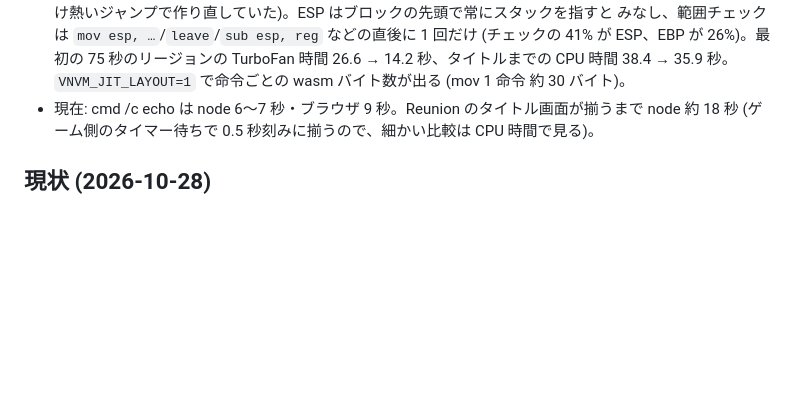
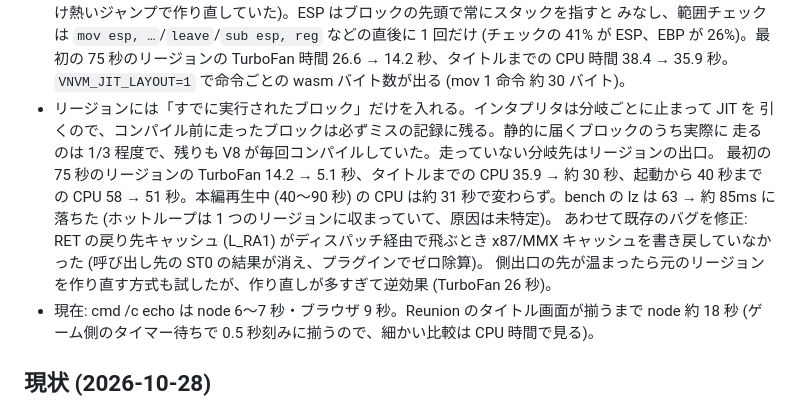
Before and after one commit to a-kaibu/vnvm, a Markdown page: docs/hangover.md, the part around the change. Drawn GitHub-style; blank space fills up the shorter version.

Commit message:
docs: regions of blocks that ran, RET cache flush fix, lz regression
Co-Authored-By: Claude Opus 5.5 <noreply@anthropic.com>
Claude-Session: https://claude.ai/code/session_012sHhoo43MY9ya1hD9XEL6Q

```diff
--- a/docs/hangover.md
+++ b/docs/hangover.md
@@ -215,6 +215,16 @@ Reunion の起動からタイトル画面まで 53 秒 → 34 秒。
   41% が ESP、EBP が 26%)。最初の 75 秒のリージョンの TurboFan 時間 26.6 → 14.2 秒、タイトルまでの
   CPU 時間 38.4 → 35.9 秒。`VNVM_JIT_LAYOUT=1` で命令ごとの wasm バイト数が出る (mov 1 命令
   約 30 バイト)。
+- リージョンには「すでに実行されたブロック」だけを入れる。インタプリタは分岐ごとに止まって JIT を
+  引くので、コンパイル前に走ったブロックは必ずミスの記録に残る。静的に届くブロックのうち実際に
+  走るのは 1/3 程度で、残りも V8 が毎回コンパイルしていた。走っていない分岐先はリージョンの出口。
+  最初の 75 秒のリージョンの TurboFan 14.2 → 5.1 秒、タイトルまでの CPU 35.9 → 約 30 秒、起動から
+  40 秒までの CPU 58 → 51 秒。本編再生中 (40〜90 秒) の CPU は約 31 秒で変わらず。bench の lz は
+  63 → 約 85ms に落ちた (ホットループは 1 つのリージョンに収まっていて、原因は未特定)。
+  あわせて既存のバグを修正: RET の戻り先キャッシュ (L_RA1) がディスパッチ経由で飛ぶとき x87/MMX
+  キャッシュを書き戻していなかった (呼び出し先の ST0 の結果が消え、プラグインでゼロ除算)。
+  側出口の先が温まったら元のリージョンを作り直す方式も試したが、作り直しが多すぎて逆効果
+  (TurboFan 26 秒)。
 - 現在: cmd /c echo は node 6〜7 秒・ブラウザ 9 秒。Reunion のタイトル画面が揃うまで node 約 18 秒
   (ゲーム側のタイマー待ちで 0.5 秒刻みに揃うので、細かい比較は CPU 時間で見る)。
 
```
